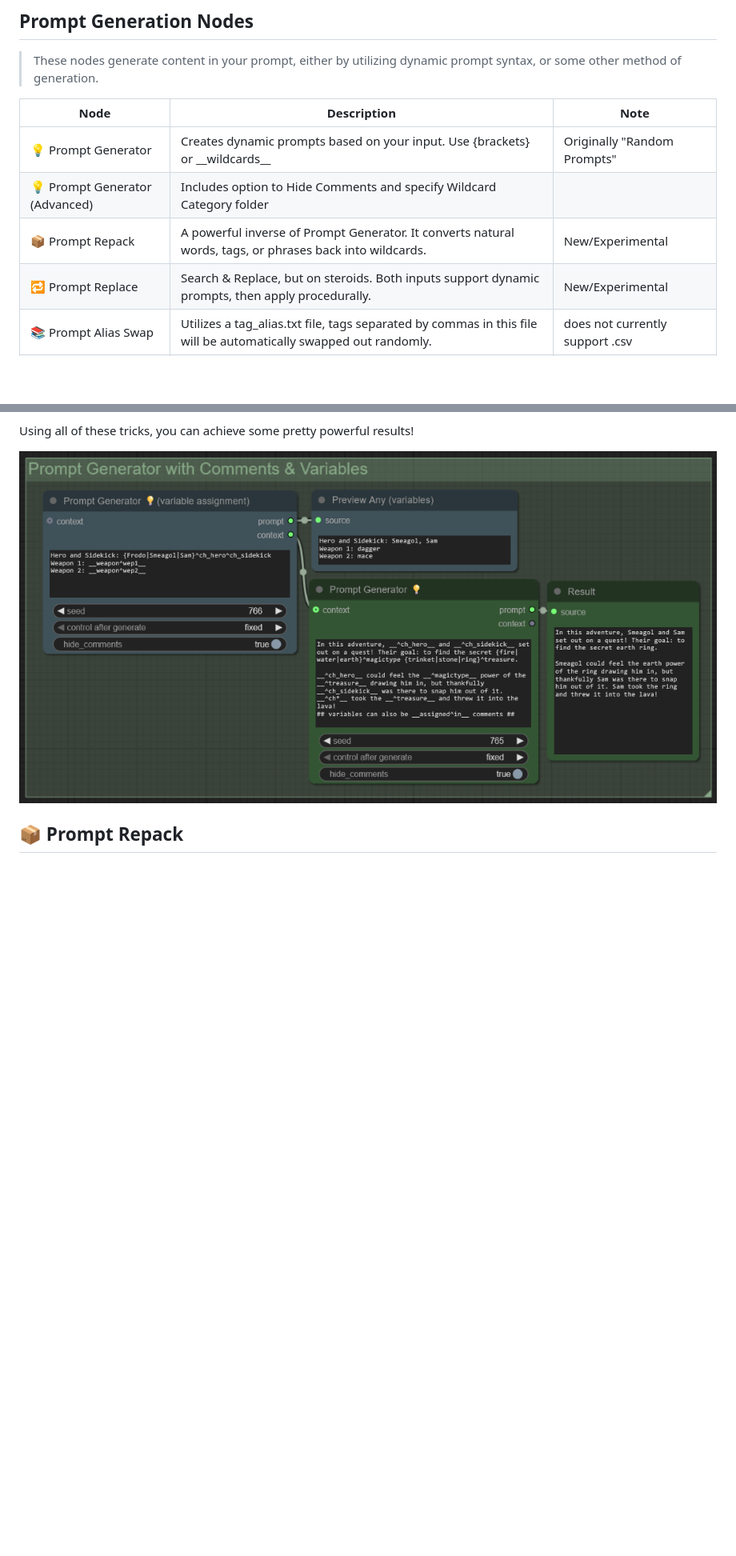
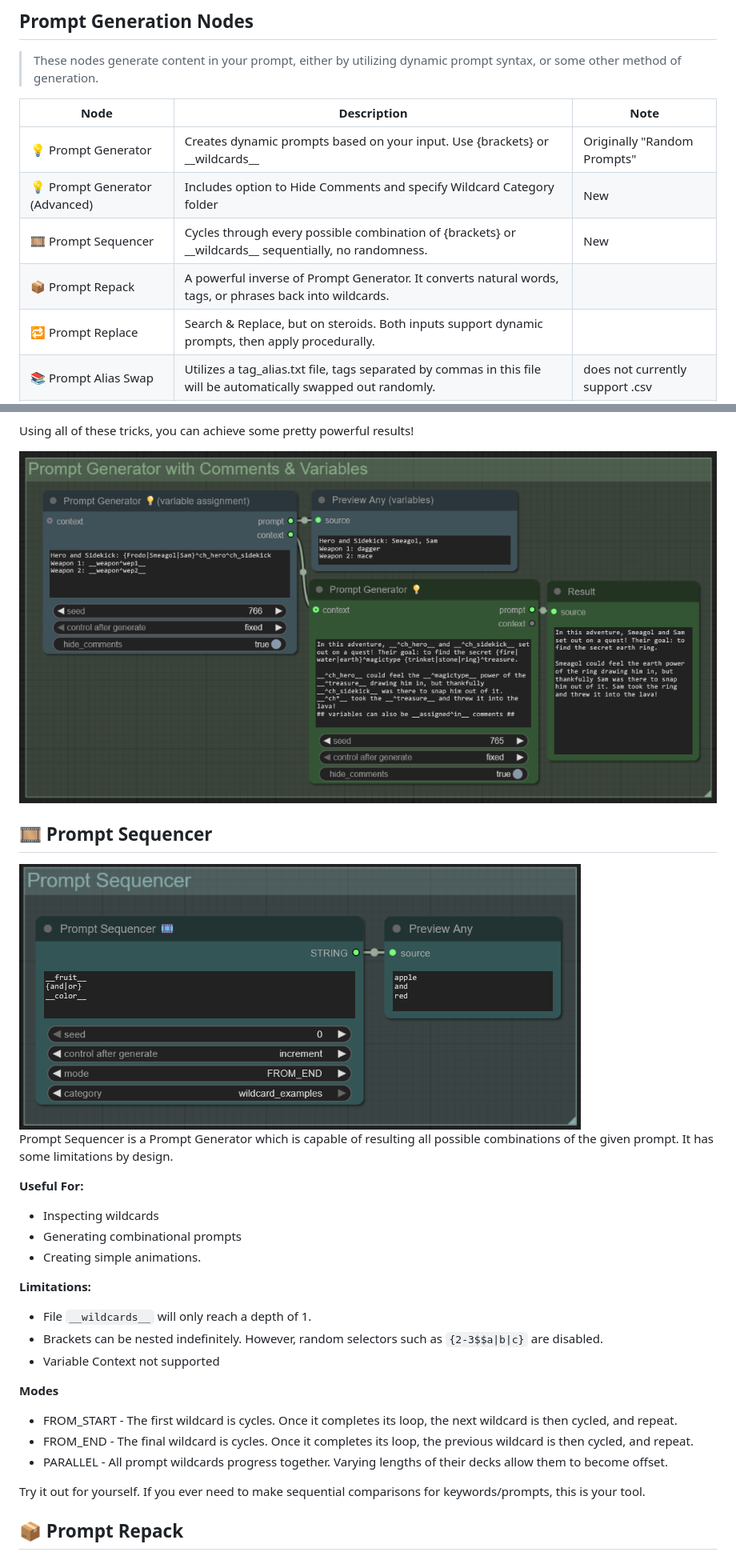
Before and after one commit to Alectriciti/comfyui-adaptiveprompts, a Markdown page: README.md, 2 parts joined by grey strips. Shown: that part at 80% size. GitHub-like rendering; pictures changed too: images/prompt_sequencer.png (added); blank space fills up the shorter version.

Commit message:
Prompt Sequencer

````diff
--- a/README.md
+++ b/README.md
@@ -26,9 +27,10 @@ In these descriptions, a "phrase" can be defined as the space between two commas
 | Node | Description | Note |
 |------|---------|-------|
 | 💡 Prompt Generator | Creates dynamic prompts based on your input. Use {brackets} or \_\_wildcards\_\_ | Originally "Random Prompts" |
-| 💡 Prompt Generator (Advanced) | Includes option to Hide Comments and specify Wildcard Category folder |  |
-| 📦 Prompt Repack | A powerful inverse of Prompt Generator. It converts natural words, tags, or phrases back into wildcards. | New/Experimental |
-| 🔁 Prompt Replace | Search & Replace, but on steroids. Both inputs support dynamic prompts, then apply procedurally. | New/Experimental |
+| 💡 Prompt Generator (Advanced) | Includes option to Hide Comments and specify Wildcard Category folder | New |
+| 🎞️ Prompt Sequencer | Cycles through every possible combination of {brackets} or \_\_wildcards\_\_ sequentially, no randomness. | New |
+| 📦 Prompt Repack | A powerful inverse of Prompt Generator. It converts natural words, tags, or phrases back into wildcards. | |
+| 🔁 Prompt Replace | Search & Replace, but on steroids. Both inputs support dynamic prompts, then apply procedurally. | |
 | 📚 Prompt Alias Swap | Utilizes a tag_alias.txt file, tags separated by commas in this file will be automatically swapped out randomly. | does not currently support .csv  |
 | Prompt Context Merge | Combines the context of Prompt Generator, merging the created dictionaries. |  |
 
@@ -334,6 +336,29 @@ Using all of these tricks, you can achieve some pretty powerful results!
 
 <img src="images/prompt_generator_variables_example.png"/>
 
+## 🎞️ Prompt Sequencer
+
+<img src="images/prompt_sequencer.png">
+
+Prompt Sequencer is a Prompt Generator which is capable of resulting all possible combinations of the given prompt. It has some limitations by design.
+
+**Useful For:**
+- Inspecting wildcards
+- Generating combinational prompts
+- Creating simple animations.
+
+**Limitations:**
+- File ```__wildcards__``` will only reach a depth of 1.
+- Brackets can be nested indefinitely. However, random selectors such as ```{2-3$$a|b|c}``` are disabled.
+- Variable Context not supported
+
+
+**Modes**
+- FROM_START - The first wildcard is cycles. Once it completes its loop, the next wildcard is then cycled, and repeat.
+- FROM_END - The final wildcard is cycles. Once it completes its loop, the previous wildcard is then cycled, and repeat.
+- PARALLEL - All prompt wildcards progress together. Varying lengths of their decks allow them to become offset.
+
+Try it out for yourself. If you ever need to make sequential comparisons for keywords/prompts, this is your tool.
 
 ## 📦 Prompt Repack
 <img src="images/prompt_repack.png"/>
````
Also changed, not shown: other parts of README.md (+2 -1 lines), 3 other files.
